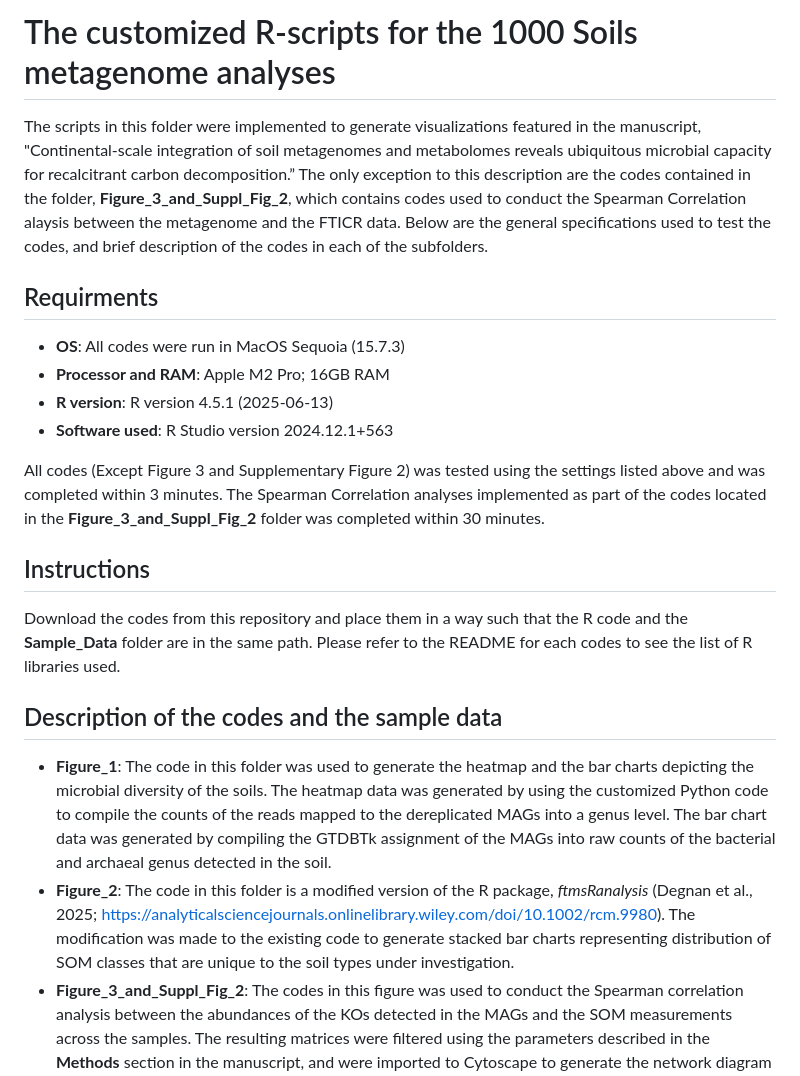
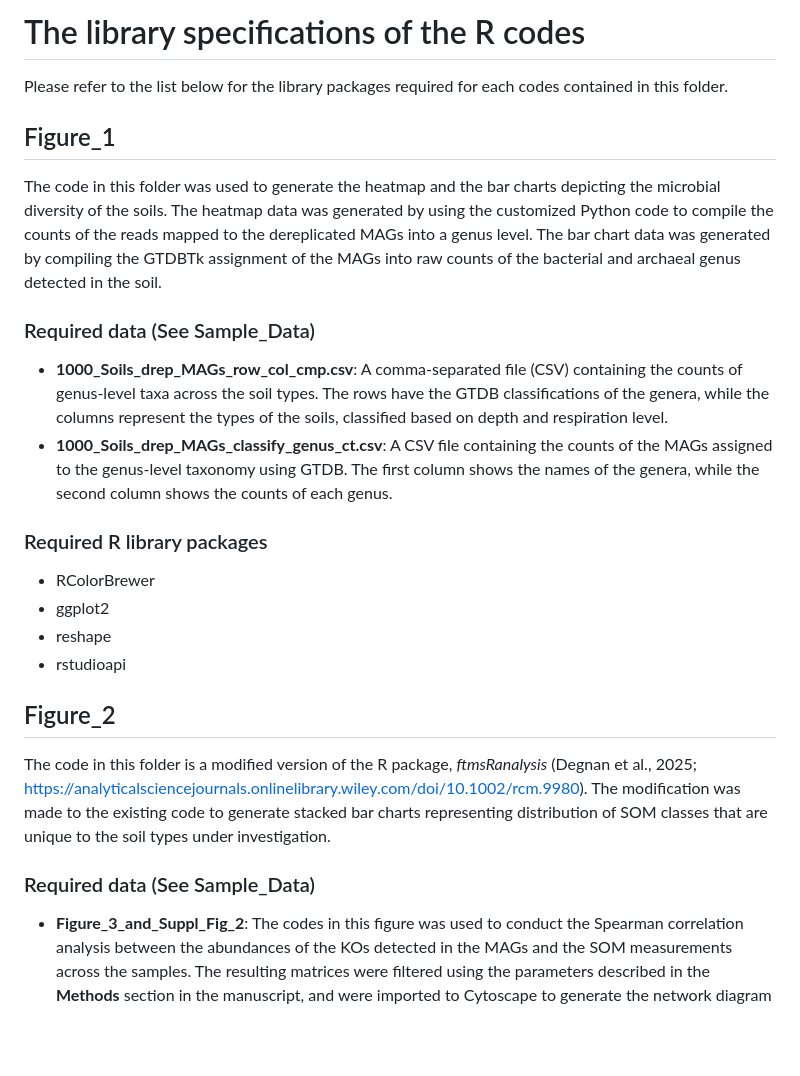
Before and after one commit to EMSL-MONet/The-1000-Soil-ICR-Metagenome, a Markdown page: R_codes/README.md, the part around the change. Drawn GitHub-style; blank space fills up the shorter version.

```diff
--- a/R_codes/README.md
+++ b/R_codes/README.md
@@ -1,24 +1,29 @@
-# The customized R-scripts for the 1000 Soils metagenome analyses #
+# The library specifications of the R codes  #
 
-The scripts in this folder were implemented to generate visualizations featured in the manuscript, "Continental-scale integration of soil metagenomes and metabolomes reveals ubiquitous microbial capacity for recalcitrant carbon decomposition.” The only exception to this description are the codes contained in the folder, **Figure_3_and_Suppl_Fig_2**, which contains codes used to conduct the Spearman Correlation alaysis between the metagenome and the FTICR data. Below are the general specifications used to test the codes, and brief description of the codes in each of the subfolders.
+Please refer to the list below for the library packages required for each codes contained in this folder.
 
-## Requirments ##
 
-- **OS**: All codes were run in MacOS Sequoia (15.7.3)
-- **Processor and RAM**: Apple M2 Pro; 16GB RAM
-- **R version**: R version 4.5.1 (2025-06-13)
-- **Software used**: R Studio version 2024.12.1+563
+## Figure_1 ##
 
-All codes (Except Figure 3 and Supplementary Figure 2) was tested using the settings listed above and was completed within 3 minutes. The Spearman Correlation analyses implemented as part of the codes located in the **Figure_3_and_Suppl_Fig_2** folder was completed within 30 minutes.
+The code in this folder was used to generate the heatmap and the bar charts depicting the microbial diversity of the soils. The heatmap data was generated by using the customized Python code to compile the counts of the reads mapped to the dereplicated MAGs into a genus level. The bar chart data was generated by compiling the GTDBTk assignment of the MAGs into raw counts of the bacterial and archaeal genus detected in the soil.
 
-## Instructions ##
+### Required data (See Sample_Data) ###
+- **1000_Soils_drep_MAGs_row_col_cmp.csv**: A comma-separated file (CSV) containing the counts of genus-level taxa across the soil types. The rows have the GTDB classifications of the genera, while the columns represent the types of the soils, classified based on depth and respiration level.
+- **1000_Soils_drep_MAGs_classify_genus_ct.csv**: A CSV file containing the counts of the MAGs assigned to the genus-level taxonomy using GTDB. The first column shows the names of the genera, while the second column shows the counts of each genus.
 
-Download the codes from this repository and place them in a way such that the R code and the **Sample_Data** folder are in the same path. Please refer to the README for each codes to see the list of R libraries used.
+### Required R library packages ###
+- RColorBrewer
+- ggplot2
+- reshape
+- rstudioapi
 
-## Description of the codes and the sample data ##
+## Figure_2 ##
 
-- **Figure_1**: The code in this folder was used to generate the heatmap and the bar charts depicting the microbial diversity of the soils. The heatmap data was generated by using the customized Python code to compile the counts of the reads mapped to the dereplicated MAGs into a genus level. The bar chart data was generated by compiling the GTDBTk assignment of the MAGs into raw counts of the bacterial and archaeal genus detected in the soil.
-- **Figure_2**: The code in this folder is a modified version of the R package, *ftmsRanalysis* (Degnan et al., 2025; https://analyticalsciencejournals.onlinelibrary.wiley.com/doi/10.1002/rcm.9980). The modification was made to the existing code to generate stacked bar charts representing distribution of SOM classes that are unique to the soil types under investigation.
+The code in this folder is a modified version of the R package, *ftmsRanalysis* (Degnan et al., 2025; https://analyticalsciencejournals.onlinelibrary.wiley.com/doi/10.1002/rcm.9980). The modification was made to the existing code to generate stacked bar charts representing distribution of SOM classes that are unique to the soil types under investigation.
+
+### Required data (See Sample_Data) ###
+
+
 - **Figure_3_and_Suppl_Fig_2**: The codes in this figure was used to conduct the Spearman correlation analysis between the abundances of the KOs detected in the MAGs and the SOM measurements across the samples. The resulting matrices were filtered using the parameters described in the **Methods** section in the manuscript, and were imported to Cytoscape to generate the network diagram shown in the manuscript.
 - **Figure_4**: The code generates a bubble chart that represents the distribution of the KEGG pathways based on recruitment of KO-annotated genes mapped to the FTICR-MS derived compounds. The summary table of the KOs mapped to the FTICR-derived molecules was generated using the *ftmsRanalysis* package. The table containing the ratio of KOs affiliated with specific pathways versus the total number of KOs in each soils was generated by using the *enrichKEGG* algorithm in the clusterProfiler R package (Honeker et al., 2023; https://www.nature.com/articles/s41564-023-01432-9).
 - **Figure_5_and_Suppl_Fig_3**: The codes in this folder were used to generate an upset plot and a stacked bar chart representing the composition of the CAZyme families present in the archaeal and bacterial MAGs detected in the soils (Figure 5) and in the fungal contigs (Supplementary Figure 3). The output summary tables of the *dbCAN2* (Zhang et al., 2018; https://academic.oup.com/nar/article/46/W1/W95/4996582) were compiled into a single tab-separated file using a customized Python script.
```
